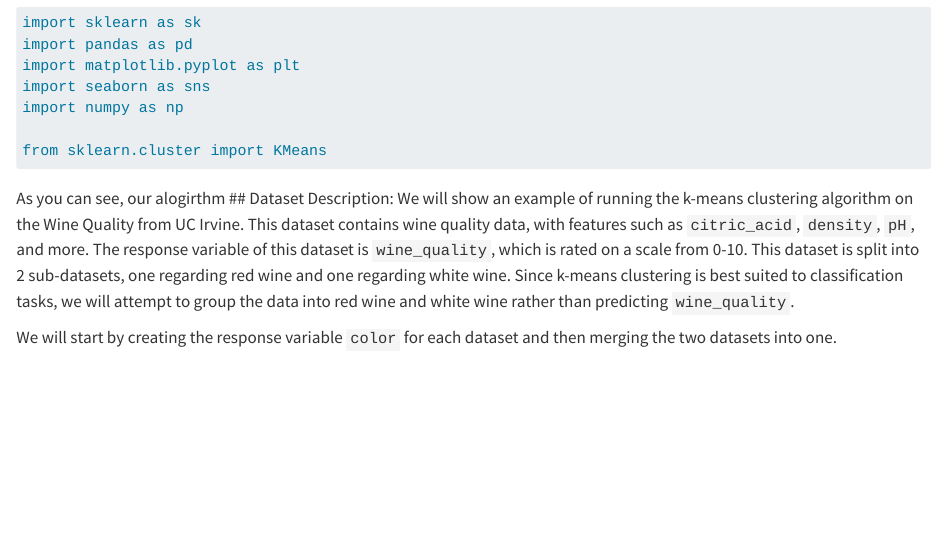
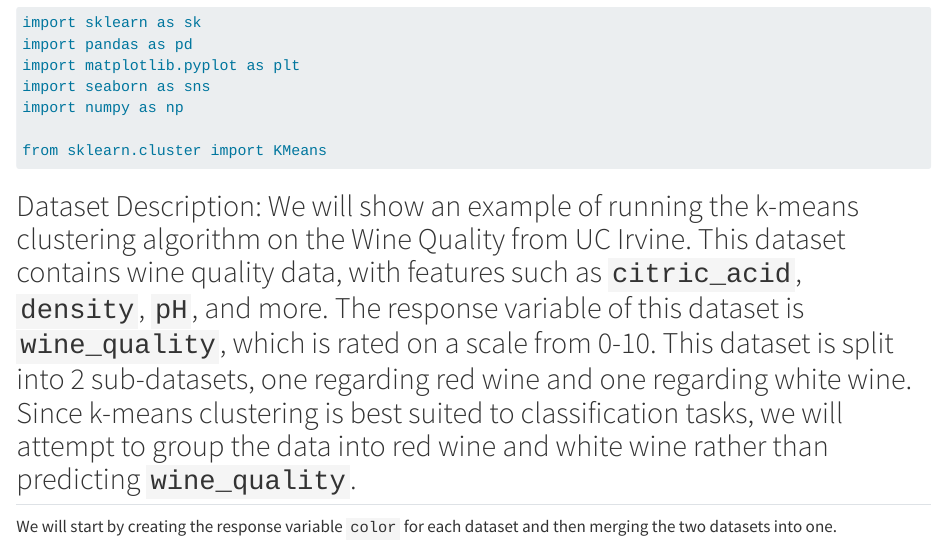
Before and after one commit to Capstone-24-25/vignette-kmeans-clustering, a Quarto document (vignette.qmd): the page in a window 1100 px wide, from 2400 px down. Rendered offline with R 4.5, knitr and Pandoc in place of Quarto, with nearby package versions; long lines of code are wrapped.

Commit message:
fixed typo

````diff
--- a/vignette.qmd
+++ b/vignette.qmd
@@ -101,7 +101,7 @@ import numpy as np
 from sklearn.cluster import KMeans
 ```
 
-As you can see, our alogirthm \## Dataset Description: We will show an example of running the k-means clustering algorithm on the Wine Quality from UC Irvine. This dataset contains wine quality data, with features such as `citric_acid`, `density`, `pH`, and more. The response variable of this dataset is `wine_quality`, which is rated on a scale from 0-10. This dataset is split into 2 sub-datasets, one regarding red wine and one regarding white wine. Since k-means clustering is best suited to classification tasks, we will attempt to group the data into red wine and white wine rather than predicting `wine_quality`.
+## Dataset Description: We will show an example of running the k-means clustering algorithm on the Wine Quality from UC Irvine. This dataset contains wine quality data, with features such as `citric_acid`, `density`, `pH`, and more. The response variable of this dataset is `wine_quality`, which is rated on a scale from 0-10. This dataset is split into 2 sub-datasets, one regarding red wine and one regarding white wine. Since k-means clustering is best suited to classification tasks, we will attempt to group the data into red wine and white wine rather than predicting `wine_quality`.
 
 We will start by creating the response variable `color` for each dataset and then merging the two datasets into one.
 
````
Also changed, not shown: vignette.html.
